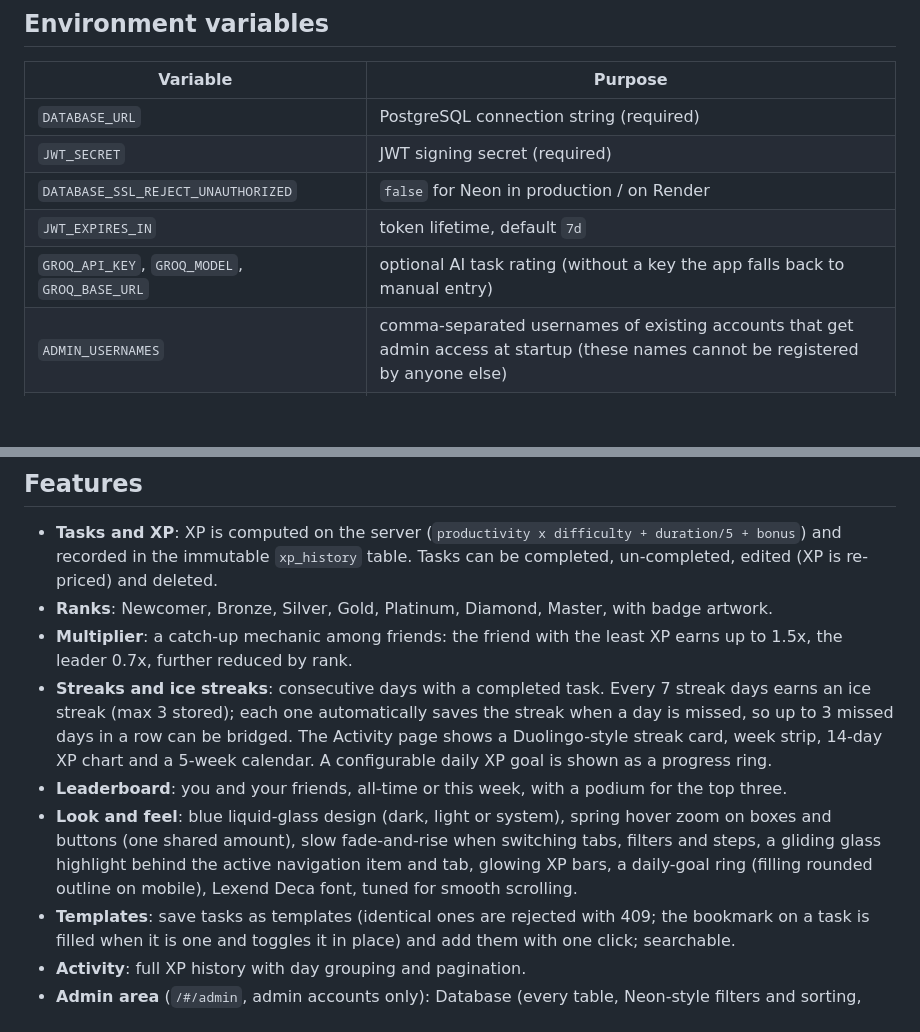
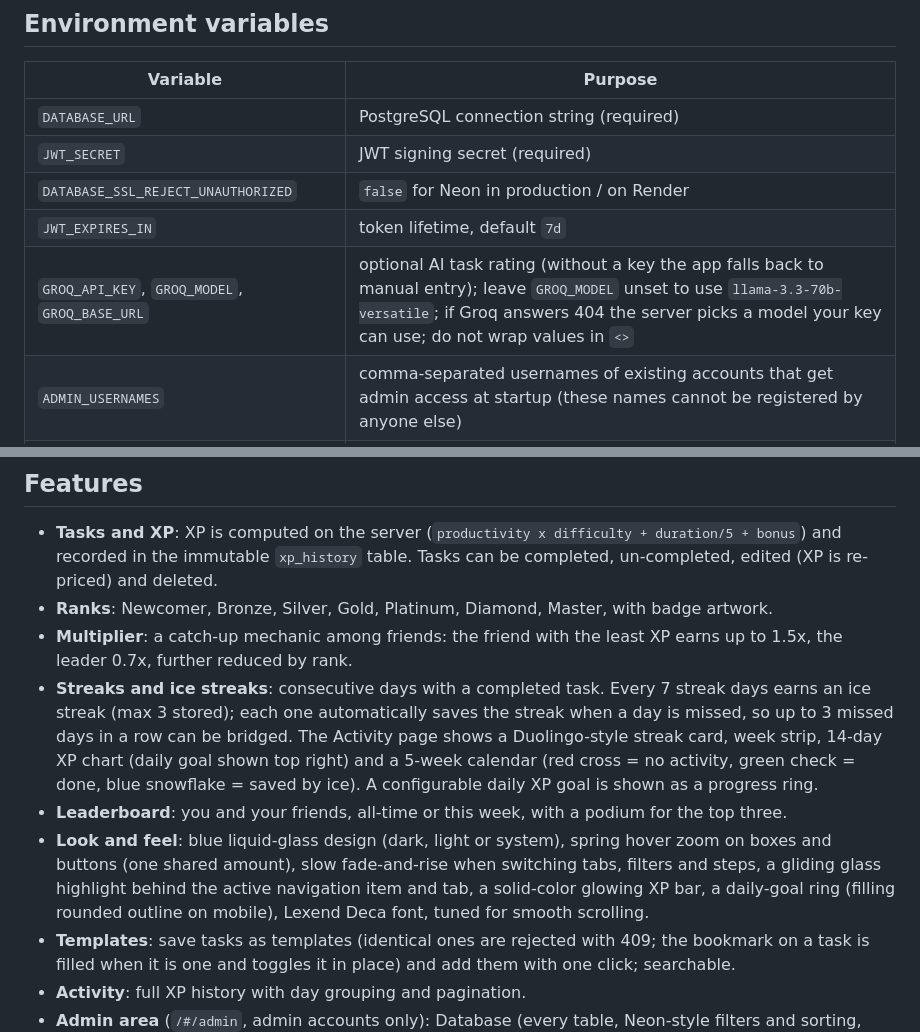
Before and after one commit to corixien/productivity-tracker, a Markdown page: README.md, 2 parts joined by grey strips. Drawn GitHub-style; blank space fills up the shorter version.

Commit message:
docs: sync README, FEATURES, AGENTS with recent changes
Co-Authored-By: Claude Sonnet 5.5 <noreply@anthropic.com>

```diff
--- a/README.md
+++ b/README.md
@@ -20,7 +20,7 @@ Backend: Express, PostgreSQL (Neon), bcrypt, JWT, Winston, Helmet. Frontend: van
 | `JWT_SECRET` | JWT signing secret (required) |
 | `DATABASE_SSL_REJECT_UNAUTHORIZED` | `false` for Neon in production / on Render |
 | `JWT_EXPIRES_IN` | token lifetime, default `7d` |
-| `GROQ_API_KEY`, `GROQ_MODEL`, `GROQ_BASE_URL` | optional AI task rating (without a key the app falls back to manual entry) |
+| `GROQ_API_KEY`, `GROQ_MODEL`, `GROQ_BASE_URL` | optional AI task rating (without a key the app falls back to manual entry); leave `GROQ_MODEL` unset to use `llama-3.3-70b-versatile`; if Groq answers 404 the server picks a model your key can use; do not wrap values in `<>` | |
 | `ADMIN_USERNAMES` | comma-separated usernames of existing accounts that get admin access at startup (these names cannot be registered by anyone else) |
 | `LOG_LEVEL`, `LOG_DIR`, `LOG_RETENTION_DAYS` | logging; DB logs older than 30 days (default) are purged |
 | `CLIENT_ORIGIN`, `DATABASE_POOL_MAX`, `PORT`, `NODE_ENV` | optional |
@@ -60,9 +60,9 @@ The free tier spins down when idle, which also keeps Neon compute usage low. The
 - **Tasks and XP**: XP is computed on the server (`productivity x difficulty + duration/5 + bonus`) and recorded in the immutable `xp_history` table. Tasks can be completed, un-completed, edited (XP is re-priced) and deleted.
 - **Ranks**: Newcomer, Bronze, Silver, Gold, Platinum, Diamond, Master, with badge artwork.
 - **Multiplier**: a catch-up mechanic among friends: the friend with the least XP earns up to 1.5x, the leader 0.7x, further reduced by rank.
-- **Streaks and ice streaks**: consecutive days with a completed task. Every 7 streak days earns an ice streak (max 3 stored); each one automatically saves the streak when a day is missed, so up to 3 missed days in a row can be bridged. The Activity page shows a Duolingo-style streak card, week strip, 14-day XP chart and a 5-week calendar. A configurable daily XP goal is shown as a progress ring.
+- **Streaks and ice streaks**: consecutive days with a completed task. Every 7 streak days earns an ice streak (max 3 stored); each one automatically saves the streak when a day is missed, so up to 3 missed days in a row can be bridged. The Activity page shows a Duolingo-style streak card, week strip, 14-day XP chart (daily goal shown top right) and a 5-week calendar (red cross = no activity, green check = done, blue snowflake = saved by ice). A configurable daily XP goal is shown as a progress ring.
 - **Leaderboard**: you and your friends, all-time or this week, with a podium for the top three.
-- **Look and feel**: blue liquid-glass design (dark, light or system), spring hover zoom on boxes and buttons (one shared amount), slow fade-and-rise when switching tabs, filters and steps, a gliding glass highlight behind the active navigation item and tab, glowing XP bars, a daily-goal ring (filling rounded outline on mobile), Lexend Deca font, tuned for smooth scrolling.
+- **Look and feel**: blue liquid-glass design (dark, light or system), spring hover zoom on boxes and buttons (one shared amount), slow fade-and-rise when switching tabs, filters and steps, a gliding glass highlight behind the active navigation item and tab, a solid-color glowing XP bar, a daily-goal ring (filling rounded outline on mobile), Lexend Deca font, tuned for smooth scrolling.
 - **Templates**: save tasks as templates (identical ones are rejected with 409; the bookmark on a task is filled when it is one and toggles it in place) and add them with one click; searchable.
 - **Activity**: full XP history with day grouping and pagination.
 - **Admin area** (`/#/admin`, admin accounts only): Database (every table, Neon-style filters and sorting, click a cell for the full value in a multi-line editor), Logs (compact terminal-style feed, newest at the top, with search and filters, live), Analytics (uptime, users and Groq calls for 24 hours, top 5 users). Edits reach the affected user instantly through a server-sent-events channel, and user activity shows up live in the admin pages. Every admin API call is checked against the account.
```
Also changed, not shown: AGENTS.md (+2 -2 lines), FEATURES.md (+6 -6 lines).
